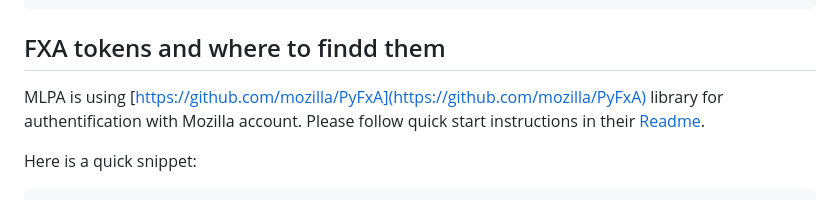
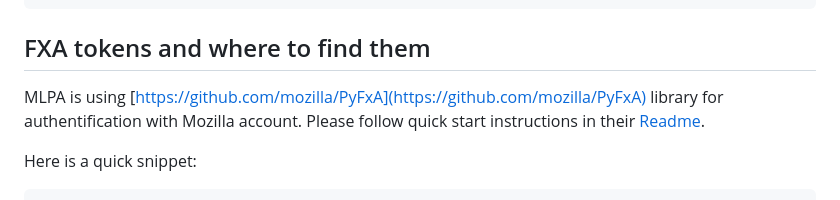
Before and after one commit to Firefox-AI/litellm-proxy, a Markdown page: CONTRIBUTING.md, the part around the change. Rendered like a GitHub page.

Commit message:
remove typo

````diff
--- a/CONTRIBUTING.md
+++ b/CONTRIBUTING.md
@@ -123,7 +123,7 @@ curl --location 'http://localhost:4000/v1/chat/completions' \
 ```
 
 
-## FXA tokens and where to findd them
+## FXA tokens and where to find them
 MLPA is using [https://github.com/mozilla/PyFxA](https://github.com/mozilla/PyFxA) library for authentification with Mozilla account. Please follow quick start instructions in their [Readme](https://github.com/mozilla/PyFxA?tab=readme-ov-file#using-firefox-account-bearer-token-with-requests).
 
 Here is a quick snippet:
````
